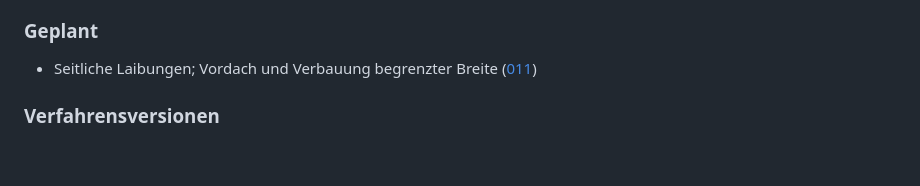
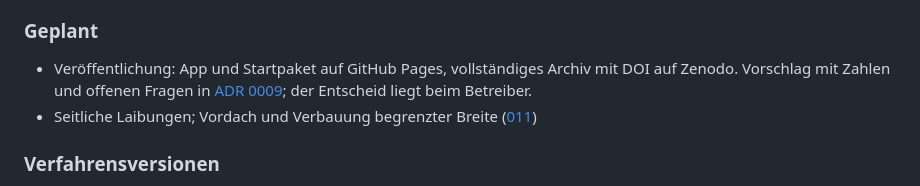
Before and after one commit to Raffa3l/Open-Climate-Building-Lab, a Markdown page: CHANGELOG.md, the part around the change. Rendered like a GitHub page; blank space fills up the shorter version.

Commit message:
ADR 0009: Vorschlag zur Veröffentlichung, Entscheid offen
App und ein Startpaket auf GitHub Pages, vollständiges Archiv mit DOI auf
Zenodo, Cloudflare R2 erst bei Bedarf; das Repo bleibt ohne Daten, weil der
Bau deterministisch ist.

Mit Zahlen: 622 MB in 4'424 Dateien, davon 336 MB für alle Stationen 2020–2024
plus die Szenariostationen vollständig, 29 MB Szenarien. GitHub Pages erlaubt
1 GB je Seite und 100 GB Verkehr im Monat, was für rund 16'000 Mehrjahres-
verläufe reicht. Zenodo nimmt 50 GB je Eintrag, aber höchstens 100 Dateien —
als Datenquelle der App damit untauglich, als zitierbarer Stand richtig.

Der Entscheid liegt beim Betreiber: Konto und Name, akzeptierte Grenzen, ORCID
für Zenodo, Umfang des Startpakets und Rhythmus der Datenstände.

```diff
--- a/CHANGELOG.md
+++ b/CHANGELOG.md
@@ -525,6 +525,10 @@ und mussten empirisch bestimmt werden — Herleitung in
   Datumsangaben und mit ihnen der Sonnenstand nicht verrutschen.
 
 ### Geplant
+- Veröffentlichung: App und Startpaket auf GitHub Pages, vollständiges Archiv
+  mit DOI auf Zenodo. Vorschlag mit Zahlen und offenen Fragen in
+  [ADR 0009](docs/adr/0009-veroeffentlichung.md); der Entscheid liegt beim
+  Betreiber.
 - Seitliche Laibungen; Vordach und Verbauung begrenzter Breite
   ([011](docs/methods/011-vordach.md#grenzen))
 
```
